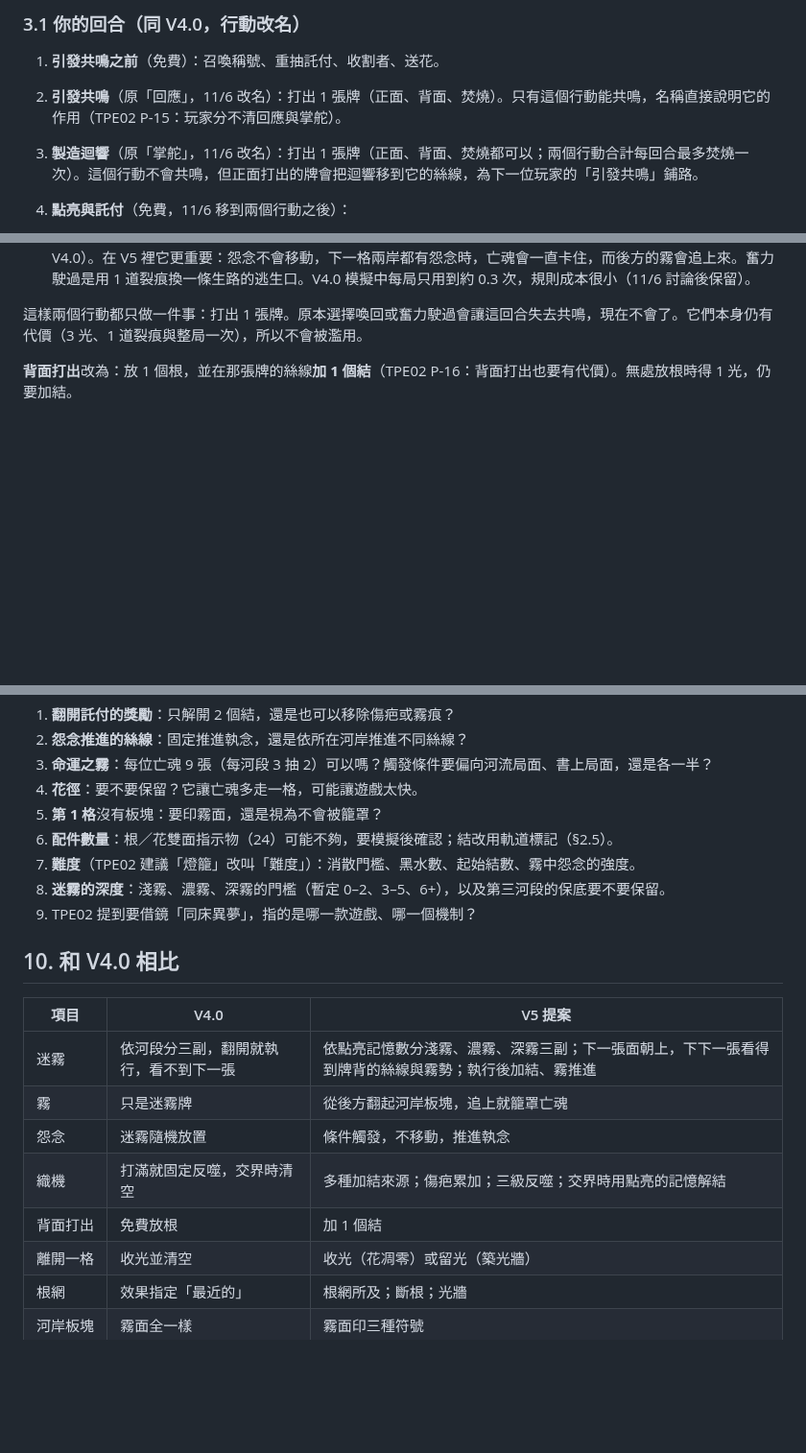
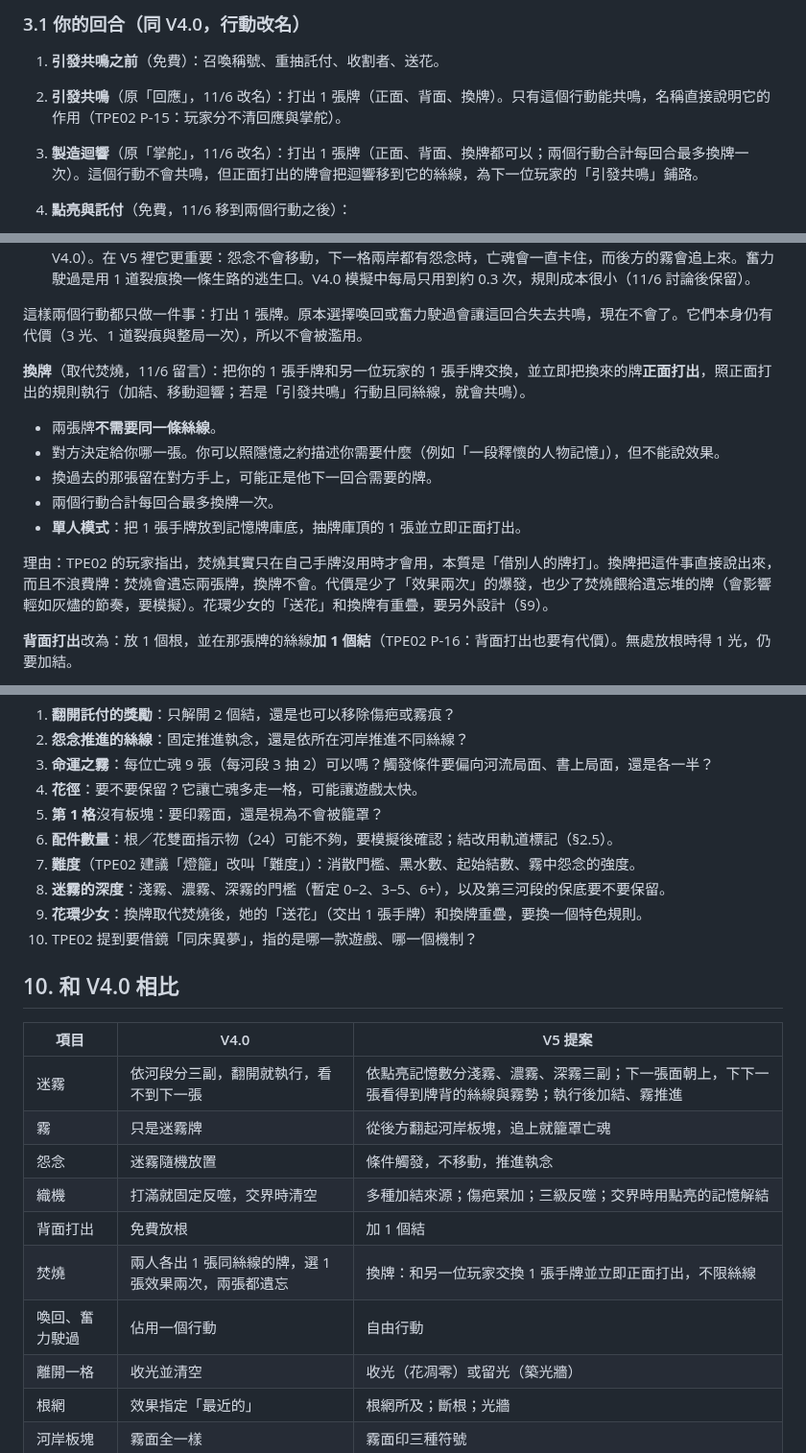
Before and after one commit to Ralph-Liu-Hub/Boardgame-Netherbloom, a Markdown page: docs/design/V5-proposal.zh-TW.md, 3 parts joined by grey strips. Shown at 96% size. GitHub-like rendering; blank space fills up the shorter version.

Commit message:
Replace burn with card swap in the V5 proposal
Co-Authored-By: Claude Opus 5.5 <noreply@anthropic.com>
Claude-Session: https://claude.ai/code/session_016kXWEDCMPSTqoYEjYYtRzv

```diff
--- a/docs/design/V5-proposal.zh-TW.md
+++ b/docs/design/V5-proposal.zh-TW.md
@@ -67,8 +67,8 @@ flowchart LR
 ### 3.1 你的回合（同 V4.0，行動改名）
 
 1. **引發共鳴之前**（免費）：召喚稱號、重抽託付、收割者、送花。
-2. **引發共鳴**（原「回應」，11/6 改名）：打出 1 張牌（正面、背面、焚燒）。只有這個行動能共鳴，名稱直接說明它的作用（TPE02 P-15：玩家分不清回應與掌舵）。
-3. **製造迴響**（原「掌舵」，11/6 改名）：打出 1 張牌（正面、背面、焚燒都可以；兩個行動合計每回合最多焚燒一次）。這個行動不會共鳴，但正面打出的牌會把迴響移到它的絲線，為下一位玩家的「引發共鳴」鋪路。
+2. **引發共鳴**（原「回應」，11/6 改名）：打出 1 張牌（正面、背面、換牌）。只有這個行動能共鳴，名稱直接說明它的作用（TPE02 P-15：玩家分不清回應與掌舵）。
+3. **製造迴響**（原「掌舵」，11/6 改名）：打出 1 張牌（正面、背面、換牌都可以；兩個行動合計每回合最多換牌一次）。這個行動不會共鳴，但正面打出的牌會把迴響移到它的絲線，為下一位玩家的「引發共鳴」鋪路。
 4. **點亮與託付**（免費，11/6 移到兩個行動之後）：
    - **點亮記憶**：每段 1 光，數量不限，只要光軌上的光夠。可以點亮任何一頁、包括這回合剛銘刻的記憶。但點亮的記憶越多，迷霧越深（§7「迷霧的深度」），所以點亮要配合節奏。
    - **翻開已完成的託付**（§5.5）。
@@ -81,6 +81,16 @@ flowchart LR
 - **奮力駛過**：每位玩家整局一次，下一格兩岸都有怨念、且沒有黑水時使用；亡魂移到該格並承受 1 道裂痕（同 V4.0）。在 V5 裡它更重要：怨念不會移動，下一格兩岸都有怨念時，亡魂會一直卡住，而後方的霧會追上來。奮力駛過是用 1 道裂痕換一條生路的逃生口。V4.0 模擬中每局只用到約 0.3 次，規則成本很小（11/6 討論後保留）。
 
 這樣兩個行動都只做一件事：打出 1 張牌。原本選擇喚回或奮力駛過會讓這回合失去共鳴，現在不會了。它們本身仍有代價（3 光、1 道裂痕與整局一次），所以不會被濫用。
+
+**換牌**（取代焚燒，11/6 留言）：把你的 1 張手牌和另一位玩家的 1 張手牌交換，並立即把換來的牌**正面打出**，照正面打出的規則執行（加結、移動迴響；若是「引發共鳴」行動且同絲線，就會共鳴）。
+
+- 兩張牌**不需要同一條絲線**。
+- 對方決定給你哪一張。你可以照隱憶之約描述你需要什麼（例如「一段釋懷的人物記憶」），但不能說效果。
+- 換過去的那張留在對方手上，可能正是他下一回合需要的牌。
+- 兩個行動合計每回合最多換牌一次。
+- **單人模式**：把 1 張手牌放到記憶牌庫底，抽牌庫頂的 1 張並立即正面打出。
+
+理由：TPE02 的玩家指出，焚燒其實只在自己手牌沒用時才會用，本質是「借別人的牌打」。換牌把這件事直接說出來，而且不浪費牌：焚燒會遺忘兩張牌，換牌不會。代價是少了「效果兩次」的爆發，也少了焚燒餵給遺忘堆的牌（會影響輕如灰燼的節奏，要模擬）。花環少女的「送花」和換牌有重疊，要另外設計（§9）。
 
 **背面打出**改為：放 1 個根，並在那張牌的絲線**加 1 個結**（TPE02 P-16：背面打出也要有代價）。無處放根時得 1 光，仍要加結。
 
@@ -334,7 +344,8 @@ V4.0 的放根、綻放、連接規則不變，再加三條：
 6. **配件數量**：根／花雙面指示物（24）可能不夠，要模擬後確認；結改用軌道標記（§2.5）。
 7. **難度**（TPE02 建議「燈籠」改叫「難度」）：消散門檻、黑水數、起始結數、霧中怨念的強度。
 8. **迷霧的深度**：淺霧、濃霧、深霧的門檻（暫定 0–2、3–5、6+），以及第三河段的保底要不要保留。
-9. TPE02 提到要借鏡「同床異夢」，指的是哪一款遊戲、哪一個機制？
+9. **花環少女**：換牌取代焚燒後，她的「送花」（交出 1 張手牌）和換牌重疊，要換一個特色規則。
+10. TPE02 提到要借鏡「同床異夢」，指的是哪一款遊戲、哪一個機制？
 
 ## 10. 和 V4.0 相比
 
@@ -345,6 +356,8 @@ V4.0 的放根、綻放、連接規則不變，再加三條：
 | 怨念 | 迷霧隨機放置 | 條件觸發，不移動，推進執念 |
 | 織機 | 打滿就固定反噬，交界時清空 | 多種加結來源；傷疤累加；三級反噬；交界時用點亮的記憶解結 |
 | 背面打出 | 免費放根 | 加 1 個結 |
+| 焚燒 | 兩人各出 1 張同絲線的牌，選 1 張效果兩次，兩張都遺忘 | 換牌：和另一位玩家交換 1 張手牌並立即正面打出，不限絲線 |
+| 喚回、奮力駛過 | 佔用一個行動 | 自由行動 |
 | 離開一格 | 收光並清空 | 收光（花凋零）或留光（築光牆） |
 | 根網 | 效果指定「最近的」 | 根網所及；斷根；光牆 |
 | 河岸板塊 | 霧面全一樣 | 霧面印三種符號 |
```
Also changed, not shown: other parts of docs/design/V5-proposal.zh-TW.md (+4 -4 lines).
